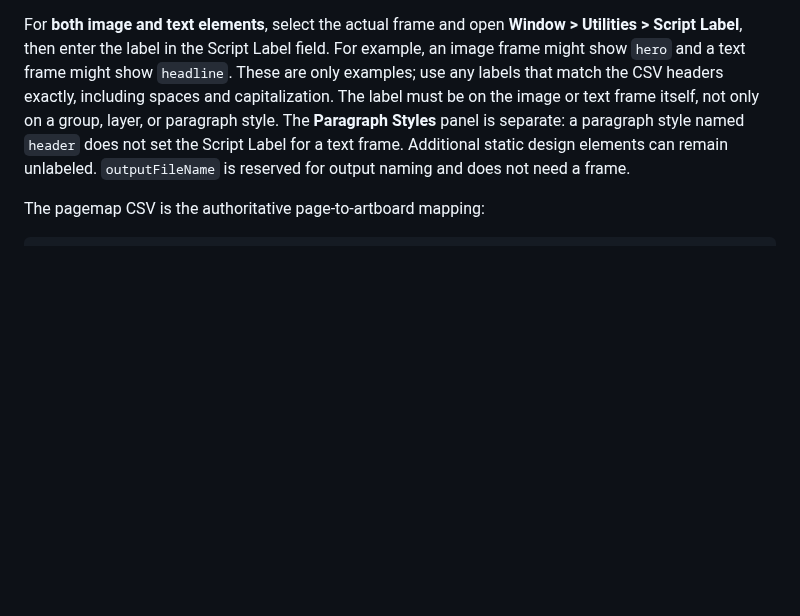
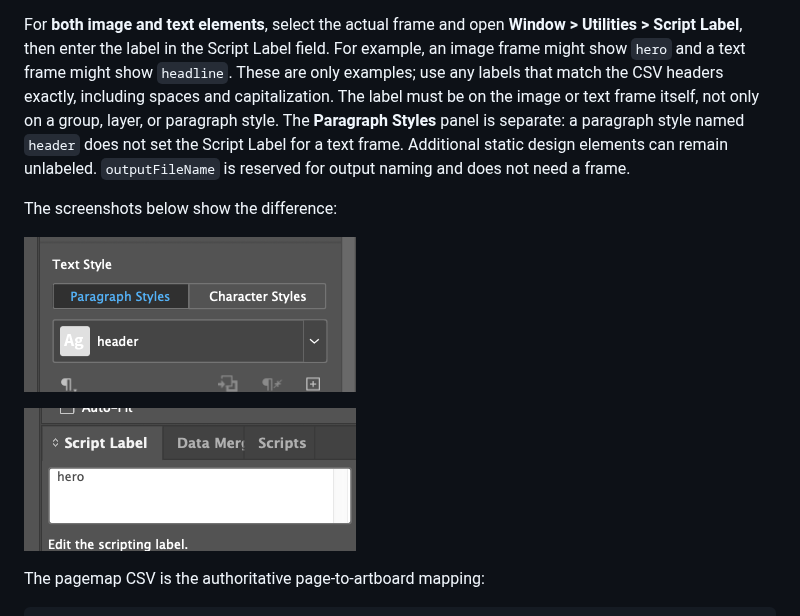
Before and after one commit to pnamadobe/idapi-banner-auto, a Markdown page: SETUP.md, the part around the change. GitHub-like rendering; pictures changed too: docs/images/indesign-paragraph-styles-not-script-label.png (added), docs/images/indesign-script-label-panel.png (added); blank space fills up the shorter version.

````diff
--- a/SETUP.md
+++ b/SETUP.md
@@ -199,6 +199,12 @@ not set the Script Label for a text frame. Additional static design elements can
 remain unlabeled. `outputFileName` is reserved for output naming and does not
 need a frame.
 
+The screenshots below show the difference:
+
+![Paragraph Styles panel — this does not set a Script Label](docs/images/indesign-paragraph-styles-not-script-label.png)
+
+![Script Label panel on the selected frame — set the CSV-matching label here](docs/images/indesign-script-label-panel.png)
+
 The pagemap CSV is the authoritative page-to-artboard mapping:
 
 ```csv
````
Also changed, not shown: aem-extension/README.md (+7 -0 lines), examples/README.md (+7 -0 lines).
